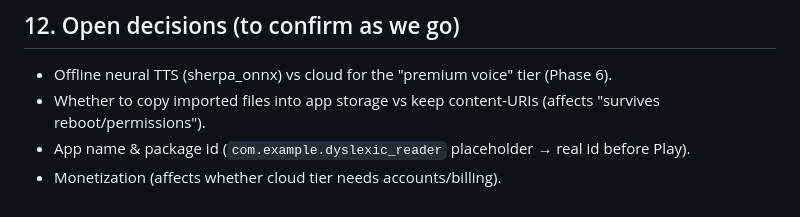
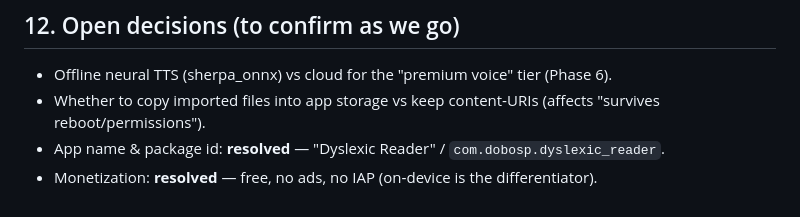
Before and after one commit to DobosP/dyslexic-reader, a Markdown page: docs/ARCHITECTURE.md, the part around the change. Rendered like a GitHub page.

Commit message:
docs: resolve open decisions (real package id, free monetization)
Co-Authored-By: Claude Opus 4.8 (1M context) <noreply@anthropic.com>

```diff
--- a/docs/ARCHITECTURE.md
+++ b/docs/ARCHITECTURE.md
@@ -277,5 +277,5 @@ syllableEnabled, highlightWord/Sentence.
 
 - Offline neural TTS (sherpa_onnx) vs cloud for the "premium voice" tier (Phase 6).
 - Whether to copy imported files into app storage vs keep content‑URIs (affects "survives reboot/permissions").
-- App name & package id (`com.example.dyslexic_reader` placeholder → real id before Play).
-- Monetization (affects whether cloud tier needs accounts/billing).
+- App name & package id: **resolved** — "Dyslexic Reader" / `com.dobosp.dyslexic_reader`.
+- Monetization: **resolved** — free, no ads, no IAP (on‑device is the differentiator).
```
